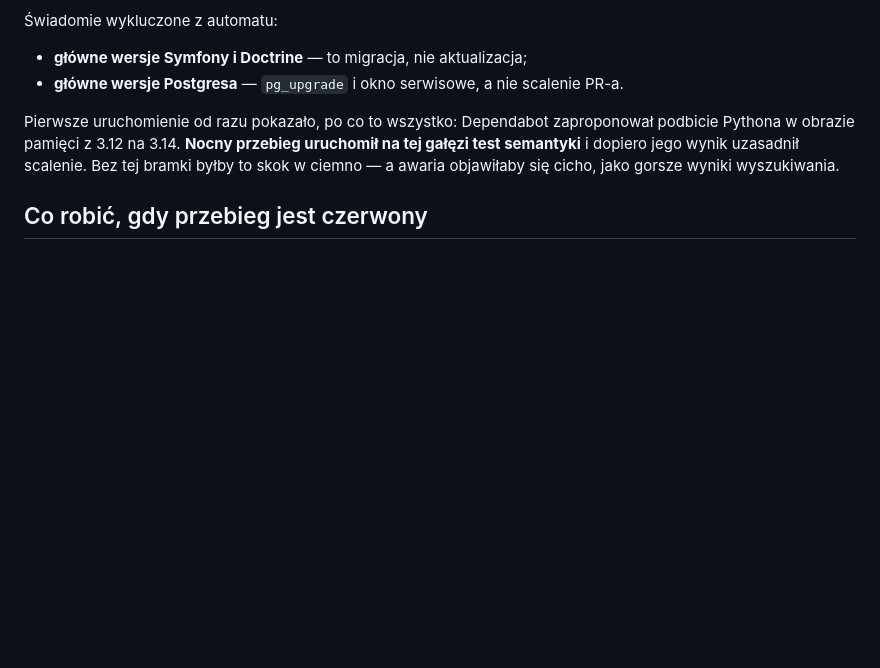
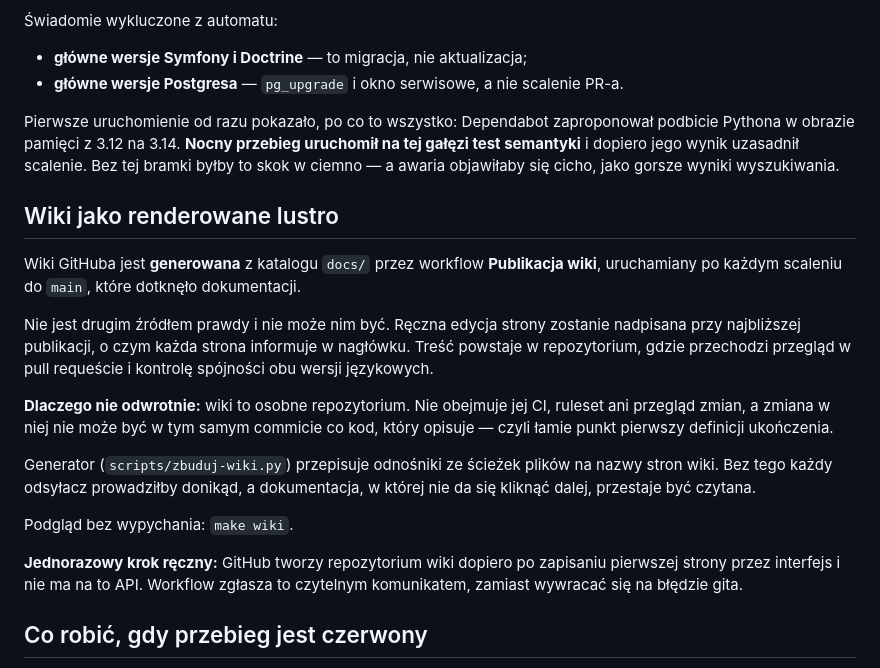
Before and after one commit to DragonKing026/WS_Memory, a Markdown page: docs/09-ci.md, the part around the change. Rendered like a GitHub page; blank space fills up the shorter version.

```diff
--- a/docs/09-ci.md
+++ b/docs/09-ci.md
@@ -99,6 +99,31 @@ uruchomił na tej gałęzi test semantyki** i dopiero jego wynik uzasadnił
 scalenie. Bez tej bramki byłby to skok w ciemno — a awaria objawiłaby się
 cicho, jako gorsze wyniki wyszukiwania.
 
+## Wiki jako renderowane lustro
+
+Wiki GitHuba jest **generowana** z katalogu `docs/` przez workflow
+**Publikacja wiki**, uruchamiany po każdym scaleniu do `main`, które dotknęło
+dokumentacji.
+
+Nie jest drugim źródłem prawdy i nie może nim być. Ręczna edycja strony zostanie
+nadpisana przy najbliższej publikacji, o czym każda strona informuje
+w nagłówku. Treść powstaje w repozytorium, gdzie przechodzi przegląd
+w pull requeście i kontrolę spójności obu wersji językowych.
+
+**Dlaczego nie odwrotnie:** wiki to osobne repozytorium. Nie obejmuje jej CI,
+ruleset ani przegląd zmian, a zmiana w niej nie może być w tym samym commicie
+co kod, który opisuje — czyli łamie punkt pierwszy definicji ukończenia.
+
+Generator (`scripts/zbuduj-wiki.py`) przepisuje odnośniki ze ścieżek plików na
+nazwy stron wiki. Bez tego każdy odsyłacz prowadziłby donikąd, a dokumentacja,
+w której nie da się kliknąć dalej, przestaje być czytana.
+
+Podgląd bez wypychania: `make wiki`.
+
+**Jednorazowy krok ręczny:** GitHub tworzy repozytorium wiki dopiero po
+zapisaniu pierwszej strony przez interfejs i nie ma na to API. Workflow zgłasza
+to czytelnym komunikatem, zamiast wywracać się na błędzie gita.
+
 ## Co robić, gdy przebieg jest czerwony
 
 **Testy backendu.** Odtwórz lokalnie: `make start && make test`. CI używa tej
```
Also changed, not shown: CHANGELOG.md (+17 -0 lines), docs/en/09-ci.md (+25 -0 lines).
